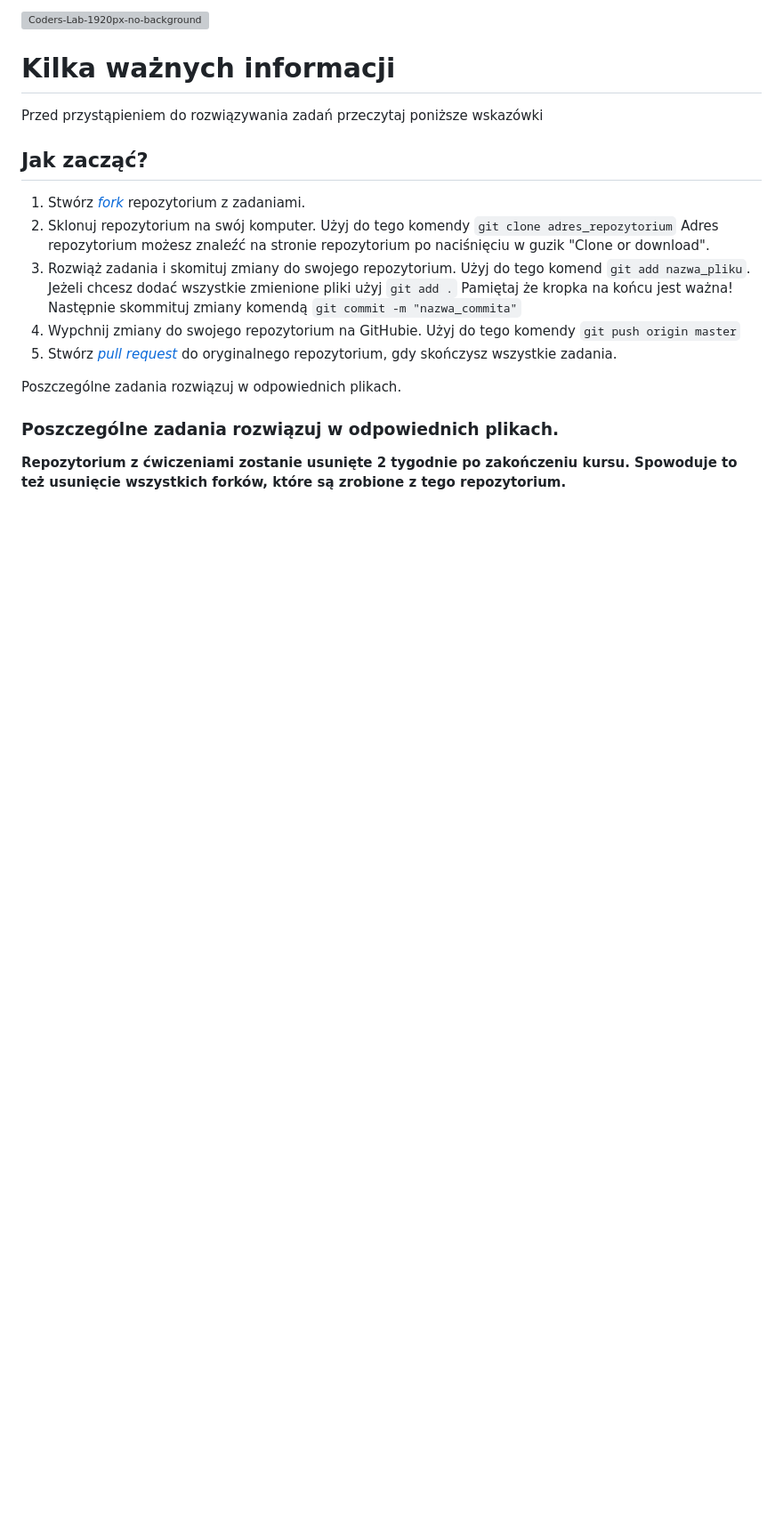
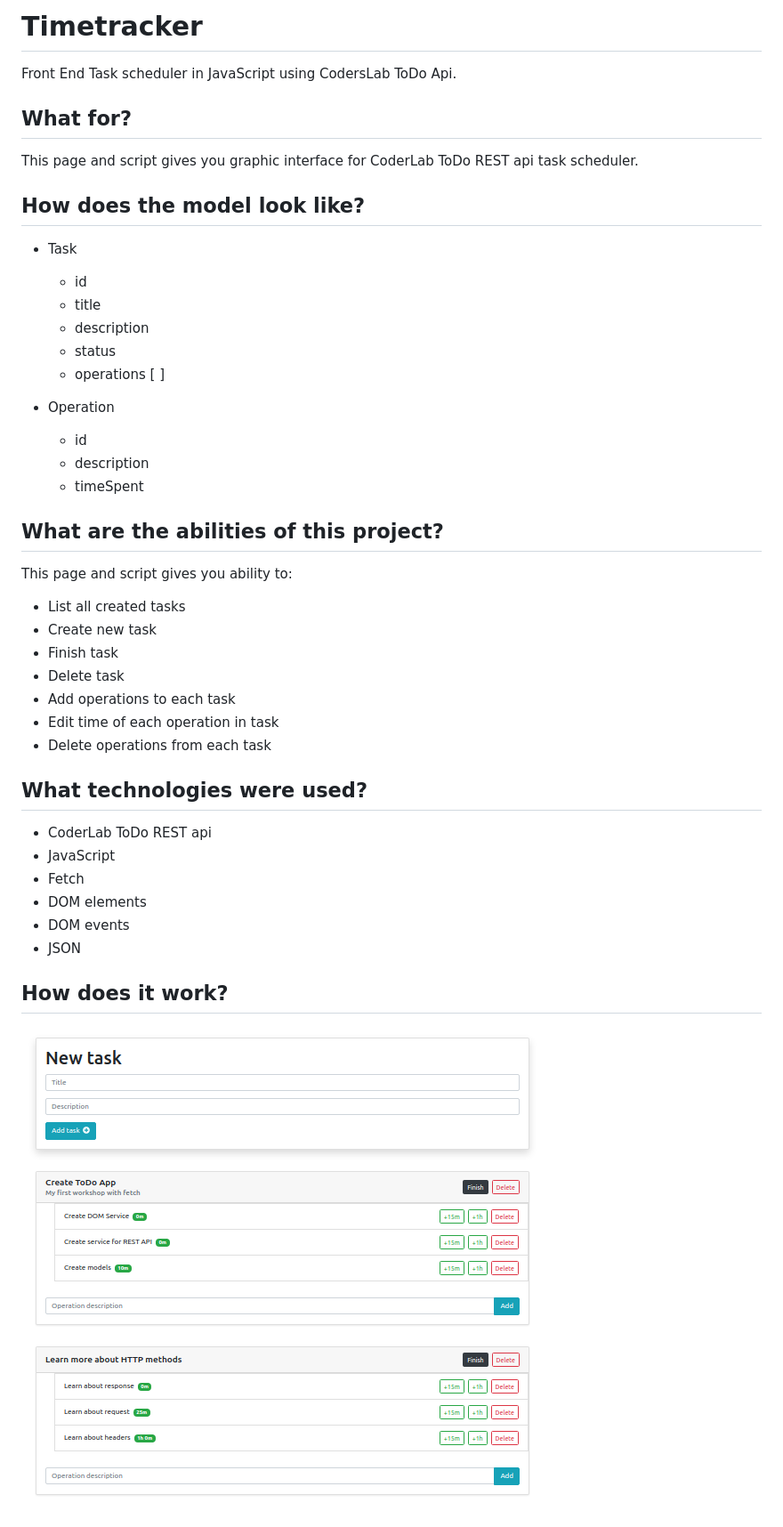
Before and after one commit to MichalKamfonik/Timetracker, a Markdown page: README.md, the part around the change. Shown: that part at 89% size. Rendered like a GitHub page; pictures changed too: images/timetracker.png (added); blank space fills up the shorter version; grey boxes are pictures that could not be loaded.

```diff
--- a/README.md
+++ b/README.md
@@ -1,23 +1,41 @@
-![Coders-Lab-1920px-no-background](https://user-images.githubusercontent.com/152855/73064373-5ed69780-3ea1-11ea-8a71-3d370a5e7dd8.png)
+# Timetracker
+Front End Task scheduler in JavaScript using CodersLab ToDo Api.
 
-# Kilka ważnych informacji
+## What for?
+This page and script gives you graphic interface for CoderLab ToDo REST api task scheduler.
 
-Przed przystąpieniem do rozwiązywania zadań przeczytaj poniższe wskazówki
+## How does the model look like?
+* Task
+  * id
+  * title
+  * description
+  * status
+  * operations [ ]
 
-## Jak zacząć?
+* Operation
+  * id
+  * description
+  * timeSpent
 
-1. Stwórz [*fork*](https://guides.github.com/activities/forking/) repozytorium z zadaniami.
-2. Sklonuj repozytorium na swój komputer. Użyj do tego komendy `git clone adres_repozytorium`
-Adres repozytorium możesz znaleźć na stronie repozytorium po naciśnięciu w guzik "Clone or download".
-3. Rozwiąż zadania i skomituj zmiany do swojego repozytorium. Użyj do tego komend `git add nazwa_pliku`.
-Jeżeli chcesz dodać wszystkie zmienione pliki użyj `git add .`
-Pamiętaj że kropka na końcu jest ważna!
-Następnie skommituj zmiany komendą `git commit -m "nazwa_commita"`
-4. Wypchnij zmiany do swojego repozytorium na GitHubie.  Użyj do tego komendy `git push origin master`
-5. Stwórz [*pull request*](https://help.github.com/articles/creating-a-pull-request) do oryginalnego repozytorium, gdy skończysz wszystkie zadania.
+## What are the abilities of this project?
+This page and script gives you ability to:
+* List all created tasks
+* Create new task
+* Finish task
+* Delete task
+* Add operations to each task
+* Edit time of each operation in task
+* Delete operations from each task
 
-Poszczególne zadania rozwiązuj w odpowiednich plikach.
+## What technologies were used?
+* CoderLab ToDo REST api
+* JavaScript
+* Fetch
+* DOM elements
+* DOM events
+* JSON
 
-### Poszczególne zadania rozwiązuj w odpowiednich plikach.
+## How does it work?
+![time_tracker][time_tracker]
 
-**Repozytorium z ćwiczeniami zostanie usunięte 2 tygodnie po zakończeniu kursu. Spowoduje to też usunięcie wszystkich forków, które są zrobione z tego repozytorium.**
+[time_tracker]: images/timetracker.png "Timetracker"
```
Also changed, not shown: 1 other file.
